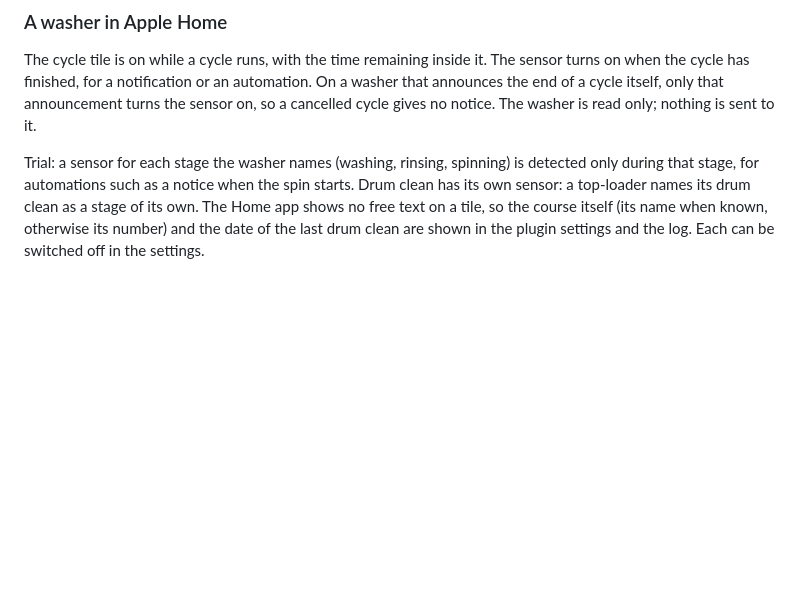
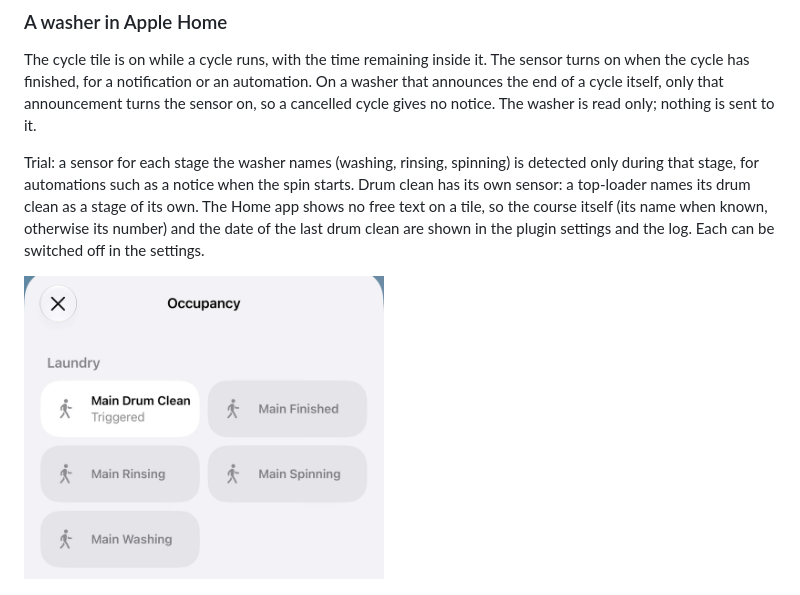
Before and after one commit to Abdulazizruh/homebridge-samsung-local, a Markdown page: README.md, the part around the change. GitHub-like rendering; pictures changed too: assets/screenshots/washer-stages.png (added); blank space fills up the shorter version.

```diff
--- a/README.md
+++ b/README.md
@@ -195,6 +195,8 @@ The cycle tile is on while a cycle runs, with the time remaining inside it. The
 
 Trial: a sensor for each stage the washer names (washing, rinsing, spinning) is detected only during that stage, for automations such as a notice when the spin starts. Drum clean has its own sensor: a top-loader names its drum clean as a stage of its own. The Home app shows no free text on a tile, so the course itself (its name when known, otherwise its number) and the date of the last drum clean are shown in the plugin settings and the log. Each can be switched off in the settings.
 
+<p><img src="assets/screenshots/washer-stages.png" alt="Washer stage sensors in Apple Home: drum clean detected; washing, rinsing, spinning and finished not" width="360"></p>
+
 <p><img src="assets/screenshots/washer-home.png" alt="Washer in Apple Home: a cycle tile and the finished sensor" width="280"></p>
 
 ### A Samsung TV in Apple Home
```
Also changed, not shown: README.ar.md (+2 -0 lines).
